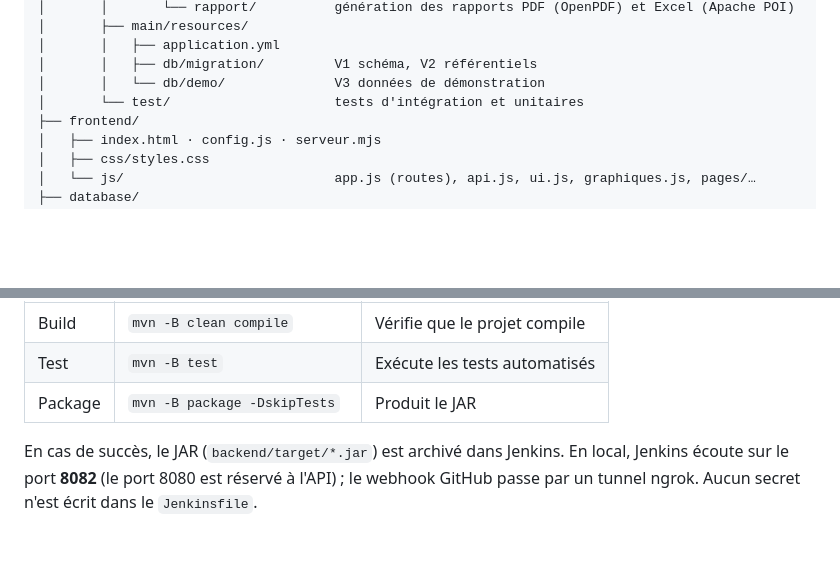
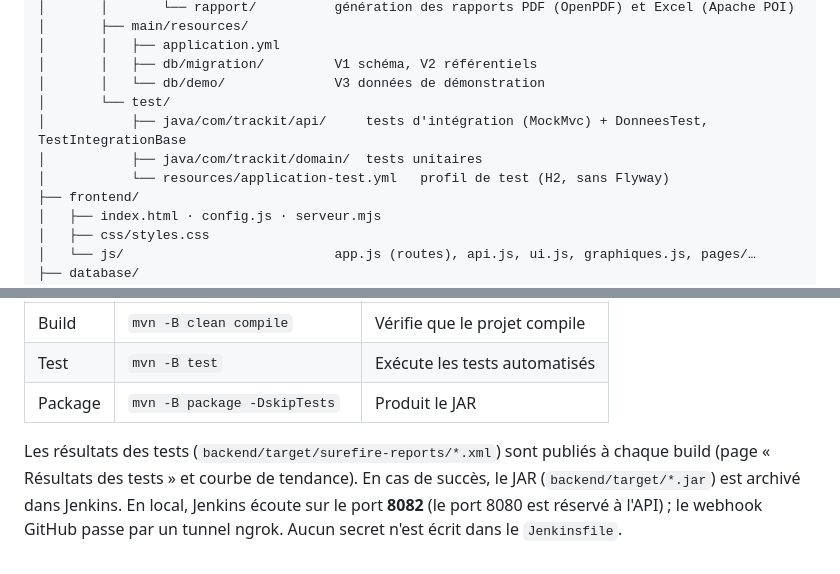
Before and after one commit to ERRAHMANI/TrackIT, a Markdown page: README.md, 2 parts joined by grey strips. Rendered like a GitHub page; blank space fills up the shorter version.

Commit message:
docs: détailler les tests dans le README

```diff
--- a/README.md
+++ b/README.md
@@ -287,7 +287,10 @@ TrackIT/
 │       │   ├── application.yml
 │       │   ├── db/migration/         V1 schéma, V2 référentiels
 │       │   └── db/demo/              V3 données de démonstration
-│       └── test/                     tests d'intégration et unitaires
+│       └── test/
+│           ├── java/com/trackit/api/     tests d'intégration (MockMvc) + DonneesTest, TestIntegrationBase
+│           ├── java/com/trackit/domain/  tests unitaires
+│           └── resources/application-test.yml   profil de test (H2, sans Flyway)
 ├── frontend/
 │   ├── index.html · config.js · serveur.mjs
 │   ├── css/styles.css
@@ -351,6 +354,8 @@ Le fichier `Jenkinsfile` décrit le pipeline exécuté par Jenkins à chaque `pu
 | Test | `mvn -B test` | Exécute les tests automatisés |
 | Package | `mvn -B package -DskipTests` | Produit le JAR |
 
-En cas de succès, le JAR (`backend/target/*.jar`) est archivé dans Jenkins. En local, Jenkins
+Les résultats des tests (`backend/target/surefire-reports/*.xml`) sont publiés à chaque build
+(page « Résultats des tests » et courbe de tendance). En cas de succès, le JAR
+(`backend/target/*.jar`) est archivé dans Jenkins. En local, Jenkins
 écoute sur le port **8082** (le port 8080 est réservé à l'API) ; le webhook GitHub passe par un
 tunnel ngrok. Aucun secret n'est écrit dans le `Jenkinsfile`.
```
